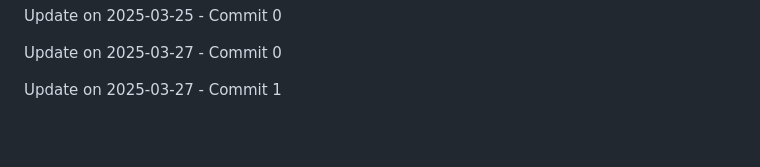
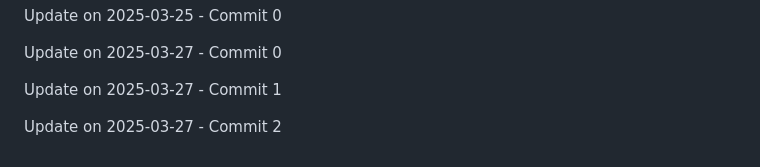
Before and after one commit to ghostrider-cloudd/Lock-Byte, a Markdown page: README.md, the part around the change. GitHub-like rendering; blank space fills up the shorter version.

Commit message:
Update on 2025-03-27 - Commit 2

```diff
--- a/README.md
+++ b/README.md
@@ -182,3 +182,5 @@ Update on 2025-03-25 - Commit 0
 Update on 2025-03-27 - Commit 0
 
 Update on 2025-03-27 - Commit 1
+
+Update on 2025-03-27 - Commit 2
```
